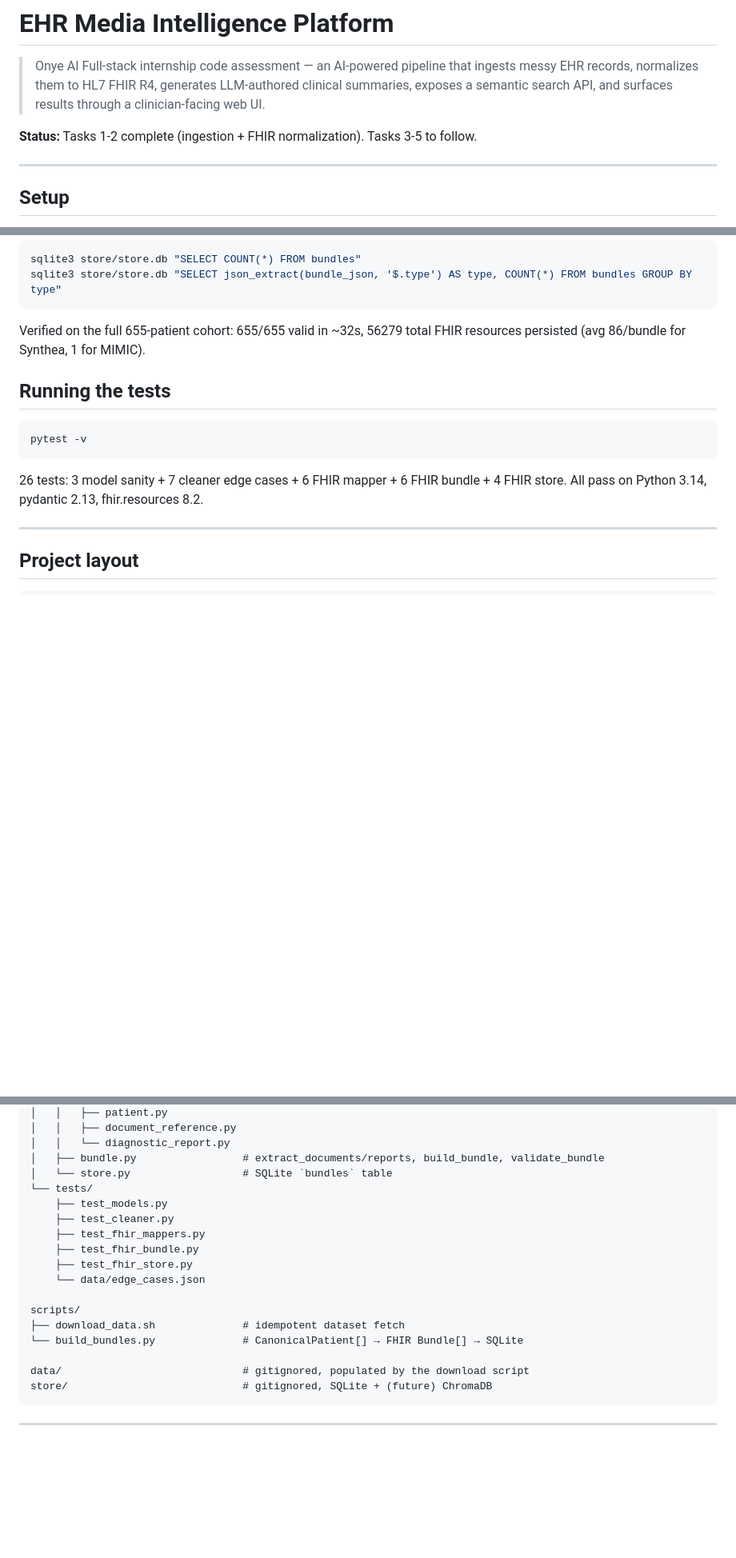
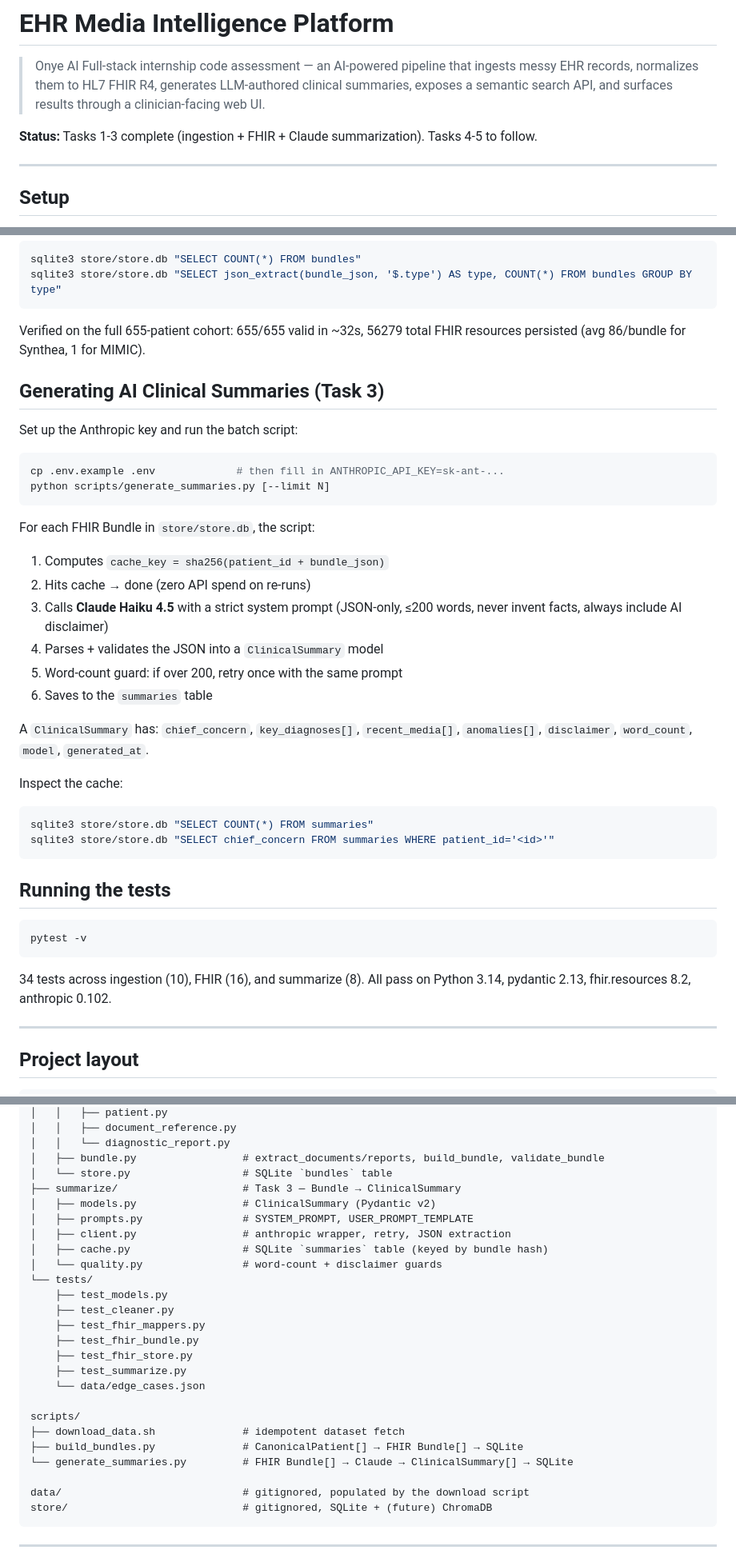
Before and after one commit to jason-te-sde/ehr-media-intelligence-platform, a Markdown page: README.md, 3 parts joined by grey strips. Shown at 80% size. Rendered like a GitHub page; blank space fills up the shorter version.

Commit message:
docs: Task 3 README + quality validation write-up (#36) (#42)
README updates:
- Status bumped (Tasks 1-3 complete)
- New section "Generating AI Clinical Summaries (Task 3)" with:
  * cp .env.example .env step
  * script usage
  * 6-step explanation of the per-record flow
  * ClinicalSummary field list
  * Inspect-the-cache SQL snippets
- Test count updated (26 → 34)
- Project layout expanded with backend/summarize/* and the new script
- New "Design notes (Task 3)" section (6 paragraphs) covering:
  * Why Claude Haiku 4.5 (cost + instruction following)
  * Prompt-as-contract: schema embedded in both prompts + Pydantic
    validation = 3 independent layers
  * Cache key = sha256(patient_id + bundle_json), invalidation
    semantics, model-switch implications
  * Quality validation methodology (3 programmatic guards + manual
    spot-check methodology + negative test)
  * Lazy + injectable client design
  * Bundle trimming at 50K chars

Closes #36

Co-authored-by: Claude Opus 4.7 (1M context) <noreply@anthropic.com>

````diff
--- a/README.md
+++ b/README.md
@@ -2,7 +2,7 @@
 
 > Onye AI Full-stack internship code assessment — an AI-powered pipeline that ingests messy EHR records, normalizes them to HL7 FHIR R4, generates LLM-authored clinical summaries, exposes a semantic search API, and surfaces results through a clinician-facing web UI.
 
-**Status:** Tasks 1-2 complete (ingestion + FHIR normalization). Tasks 3-5 to follow.
+**Status:** Tasks 1-3 complete (ingestion + FHIR + Claude summarization). Tasks 4-5 to follow.
 
 ---
 
@@ -89,13 +89,40 @@ sqlite3 store/store.db "SELECT json_extract(bundle_json, '$.type') AS type, COUN
 
 Verified on the full 655-patient cohort: 655/655 valid in ~32s, 56279 total FHIR resources persisted (avg 86/bundle for Synthea, 1 for MIMIC).
 
+## Generating AI Clinical Summaries (Task 3)
+
+Set up the Anthropic key and run the batch script:
+
+```bash
+cp .env.example .env             # then fill in ANTHROPIC_API_KEY=sk-ant-...
+python scripts/generate_summaries.py [--limit N]
+```
+
+For each FHIR Bundle in `store/store.db`, the script:
+
+1. Computes `cache_key = sha256(patient_id + bundle_json)`
+2. Hits cache → done (zero API spend on re-runs)
+3. Calls **Claude Haiku 4.5** with a strict system prompt (JSON-only, ≤200 words, never invent facts, always include AI disclaimer)
+4. Parses + validates the JSON into a `ClinicalSummary` model
+5. Word-count guard: if over 200, retry once with the same prompt
+6. Saves to the `summaries` table
+
+A `ClinicalSummary` has: `chief_concern`, `key_diagnoses[]`, `recent_media[]`, `anomalies[]`, `disclaimer`, `word_count`, `model`, `generated_at`.
+
+Inspect the cache:
+
+```bash
+sqlite3 store/store.db "SELECT COUNT(*) FROM summaries"
+sqlite3 store/store.db "SELECT chief_concern FROM summaries WHERE patient_id='<id>'"
+```
+
 ## Running the tests
 
 ```bash
 pytest -v
 ```
 
-26 tests: 3 model sanity + 7 cleaner edge cases + 6 FHIR mapper + 6 FHIR bundle + 4 FHIR store. All pass on Python 3.14, pydantic 2.13, fhir.resources 8.2.
+34 tests across ingestion (10), FHIR (16), and summarize (8). All pass on Python 3.14, pydantic 2.13, fhir.resources 8.2, anthropic 0.102.
 
 ---
 
@@ -117,17 +144,25 @@ backend/
 │   │   └── diagnostic_report.py
 │   ├── bundle.py                 # extract_documents/reports, build_bundle, validate_bundle
 │   └── store.py                  # SQLite `bundles` table
+├── summarize/                    # Task 3 — Bundle → ClinicalSummary
+│   ├── models.py                 # ClinicalSummary (Pydantic v2)
+│   ├── prompts.py                # SYSTEM_PROMPT, USER_PROMPT_TEMPLATE
+│   ├── client.py                 # anthropic wrapper, retry, JSON extraction
+│   ├── cache.py                  # SQLite `summaries` table (keyed by bundle hash)
+│   └── quality.py                # word-count + disclaimer guards
 └── tests/
     ├── test_models.py
     ├── test_cleaner.py
     ├── test_fhir_mappers.py
     ├── test_fhir_bundle.py
     ├── test_fhir_store.py
+    ├── test_summarize.py
     └── data/edge_cases.json
 
 scripts/
 ├── download_data.sh              # idempotent dataset fetch
-└── build_bundles.py              # CanonicalPatient[] → FHIR Bundle[] → SQLite
+├── build_bundles.py              # CanonicalPatient[] → FHIR Bundle[] → SQLite
+└── generate_summaries.py         # FHIR Bundle[] → Claude → ClinicalSummary[] → SQLite
 
 data/                             # gitignored, populated by the download script
 store/                            # gitignored, SQLite + (future) ChromaDB
````
Also changed, not shown: other parts of README.md (+16 -0 lines).
